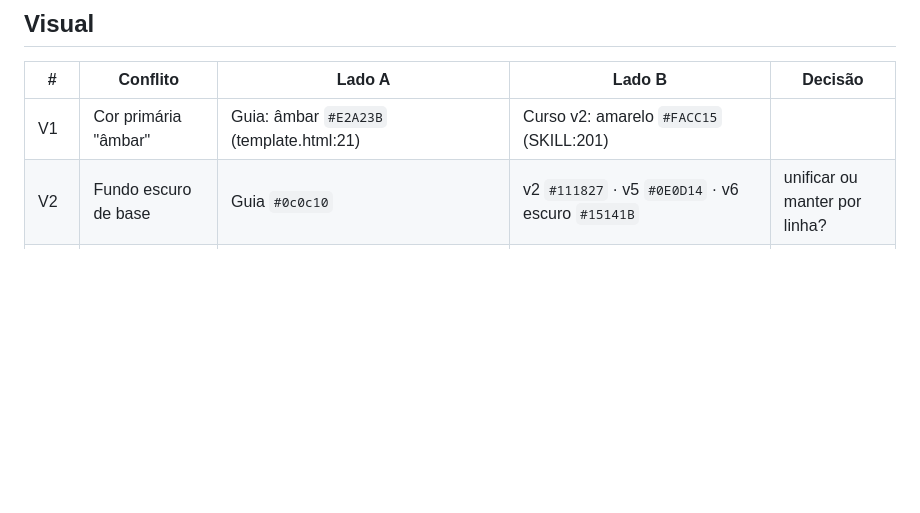
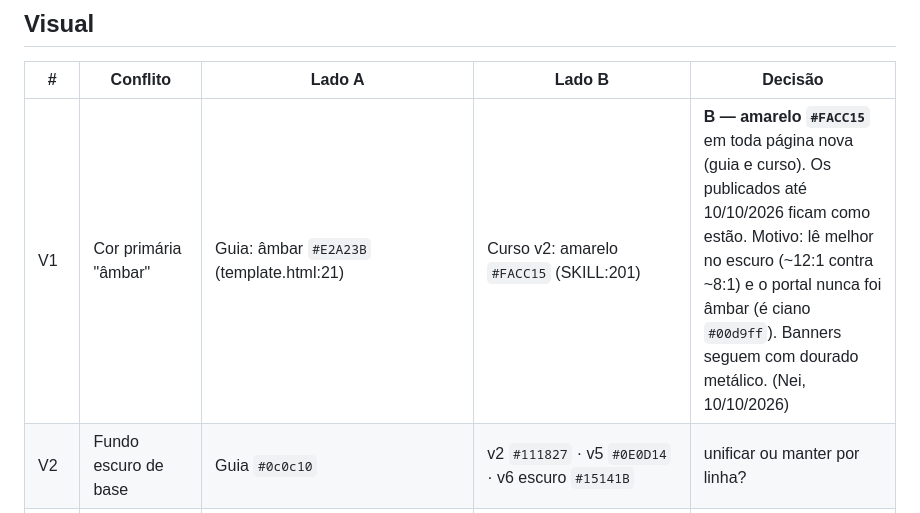
Before and after one commit to inematds/inema-design, a Markdown page: DECISOES.md, the part around the change. GitHub-like rendering; blank space fills up the shorter version.

Commit message:
decisão V1: amarelo #FACC15 nas páginas novas; correção dos quadros do portal
Co-Authored-By: Claude Opus 5.5 <noreply@anthropic.com>

```diff
--- a/DECISOES.md
+++ b/DECISOES.md
@@ -5,7 +5,7 @@ As fontes divergem nos pontos abaixo. O kit NÃO escolheu nenhum lado. Quando de
 ## Visual
 | # | Conflito | Lado A | Lado B | Decisão |
 |---|---|---|---|---|
-| V1 | Cor primária "âmbar" | Guia: âmbar `#E2A23B` (template.html:21) | Curso v2: amarelo `#FACC15` (SKILL:201) | |
+| V1 | Cor primária "âmbar" | Guia: âmbar `#E2A23B` (template.html:21) | Curso v2: amarelo `#FACC15` (SKILL:201) | **B — amarelo `#FACC15`** em toda página nova (guia e curso). Os publicados até 10/10/2026 ficam como estão. Motivo: lê melhor no escuro (~12:1 contra ~8:1) e o portal nunca foi âmbar (é ciano `#00d9ff`). Banners seguem com dourado metálico. (Nei, 10/10/2026) |
 | V2 | Fundo escuro de base | Guia `#0c0c10` | v2 `#111827` · v5 `#0E0D14` · v6 escuro `#15141B` | unificar ou manter por linha? |
 | V3 | Acento dos cursos | v5/v6: menta/verde (`#7CE0C6`, `#0E6B55`) | guia/v2: âmbar/amarelo | é intencional (cursos ≠ guia)? |
 | V4 | Fonte de título | Guia: Sora | v2: Inter · v5/v6: Newsreader (serif) | |
```
Also changed, not shown: DESIGN.md (+2 -2 lines), memoria/correcoes.md (+1 -0 lines).
